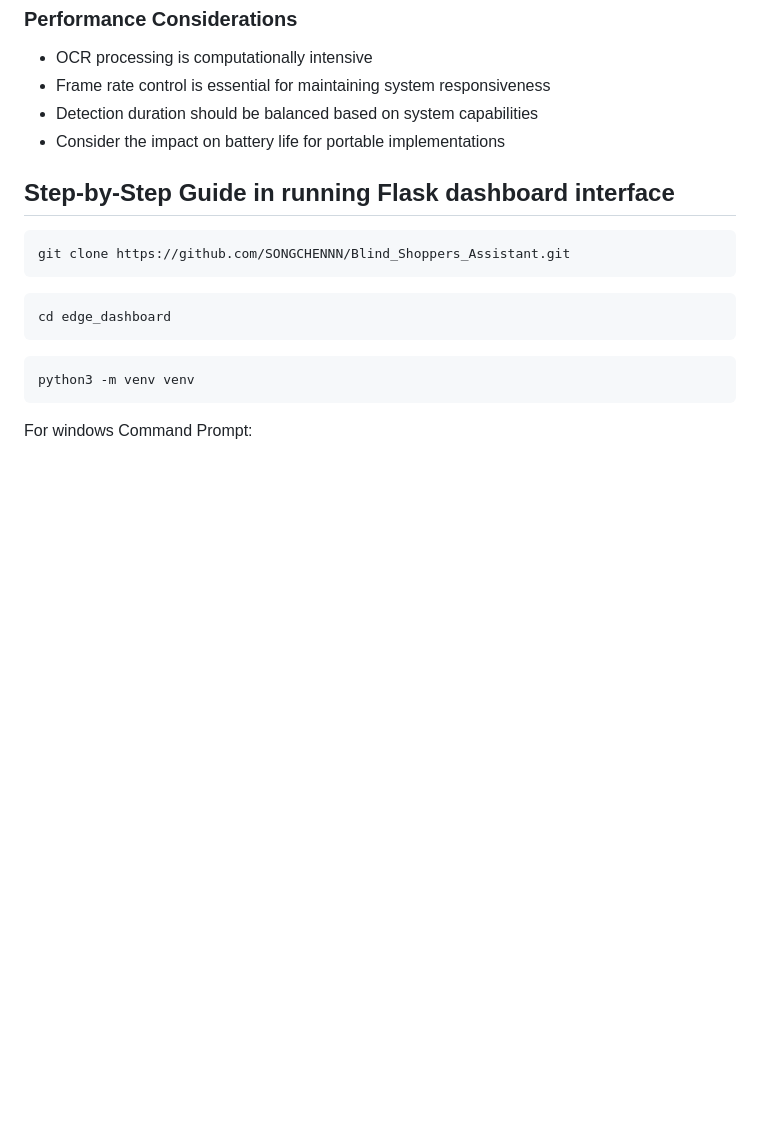
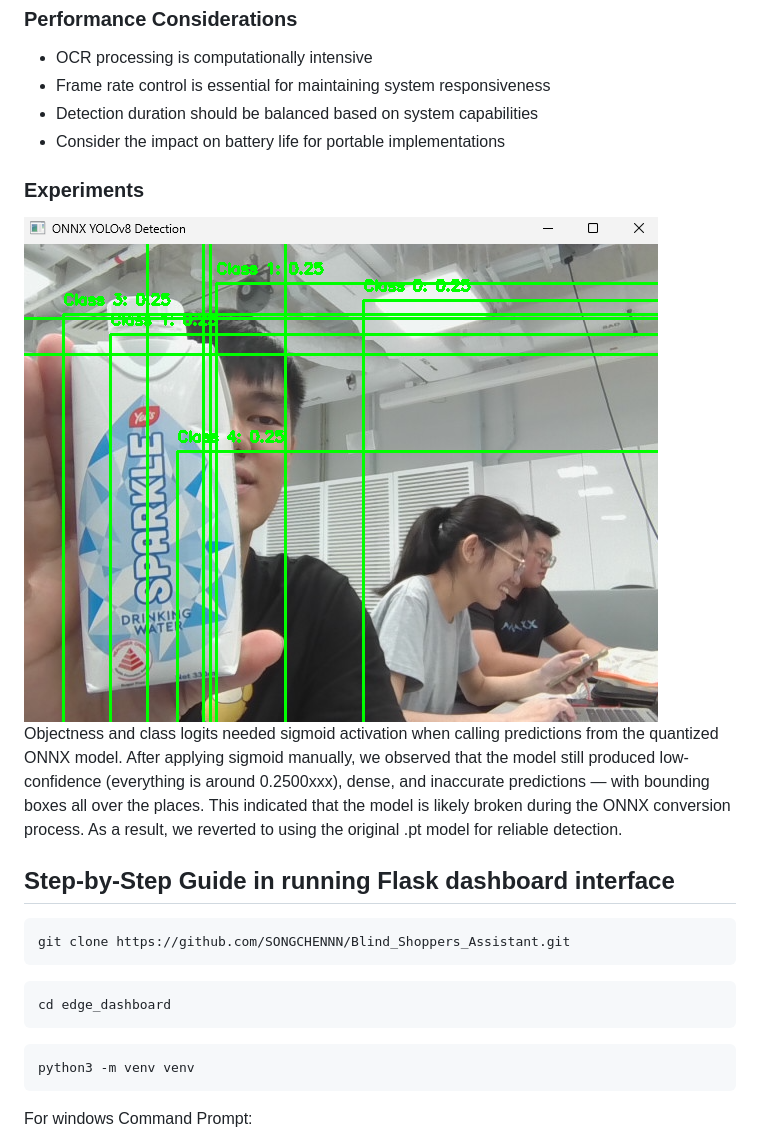
Before and after one commit to SONGCHENNN/Blind_Shoppers_Assistant, a Markdown page: README.md, the part around the change. Drawn GitHub-style; pictures changed too: resources/experiment1.png (added); blank space fills up the shorter version.

Commit message:
added model experiment code and snippets

````diff
--- a/README.md
+++ b/README.md
@@ -270,6 +270,15 @@ For continuous detection, a frame provider function is defined that returns the
 - Detection duration should be balanced based on system capabilities
 - Consider the impact on battery life for portable implementations
 
+### Experiments
+
+![Quantized ONNX model](/resources/experiment1.png)
+Objectness and class logits needed sigmoid activation when calling predictions from the quantized ONNX model.
+After applying sigmoid manually, we observed that the model still produced low-confidence (everything is around 0.2500xxx), dense, and inaccurate predictions — with bounding boxes all over the places.
+This indicated that the model is likely broken during the ONNX conversion process.
+As a result, we reverted to using the original .pt model for reliable detection.
+
+
 ## Step-by-Step Guide in running Flask dashboard interface
 
 ```
````
Also changed, not shown: 2 other files.
